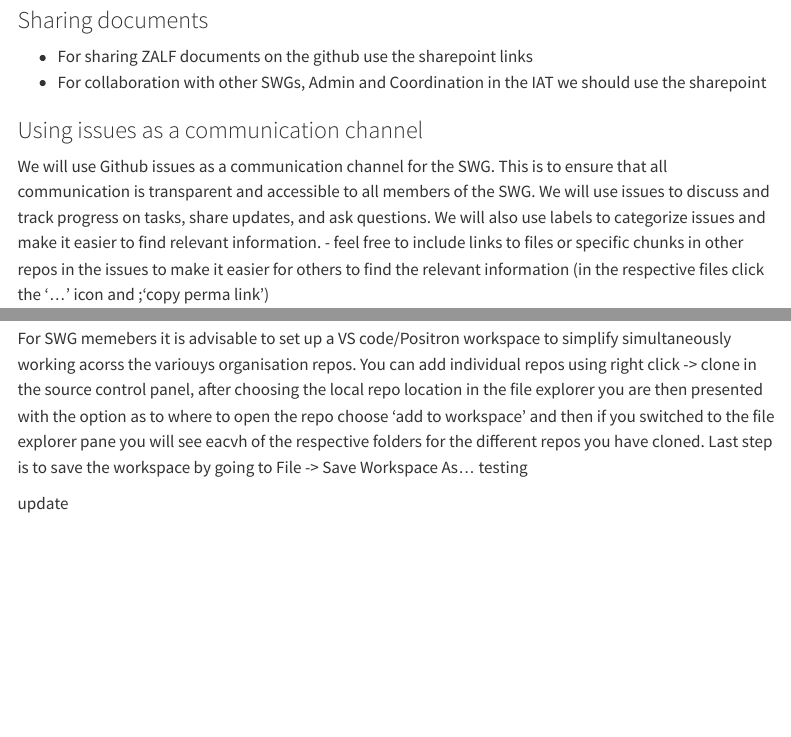
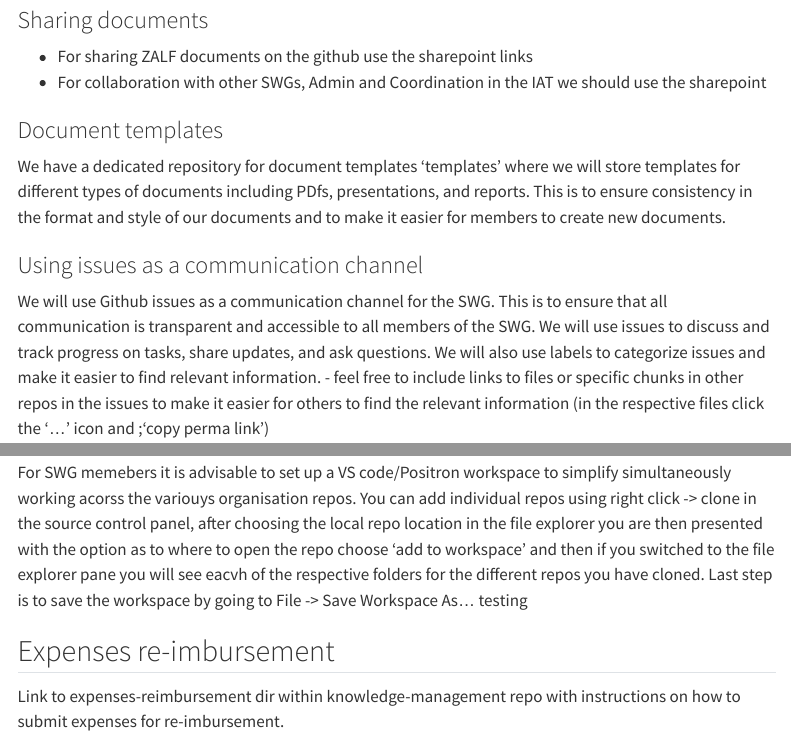
Before and after one commit to iat-dml/iat-dml.github.io, a Quarto document (onboarding.qmd): the page in a window 1100 px wide, from 330 px down, and a second part further down, joined at a grey line. Rendered offline with R 4.5, knitr and Pandoc in place of Quarto, with nearby package versions; drawn as R Markdown's standard HTML page in place of the format the file asks for; menus at the side of the page are left out.

Commit message:
Sync onboarding from knowledge-management

```diff
--- a/onboarding.qmd
+++ b/onboarding.qmd
@@ -17,6 +17,10 @@ We will use Github for project and knowledge management building open the techni
 -   For sharing ZALF documents on the github use the sharepoint links
 -   For collaboration with other SWGs, Admin and Coordination in the IAT we should use the sharepoint
 
+### Document templates
+
+We have a dedicated repository for document templates 'templates' where we will store templates for different types of documents including PDfs, presentations, and reports. This is to ensure consistency in the format and style of our documents and to make it easier for members to create new documents.
+
 ### Using issues as a communication channel
 
 We will use Github issues as a communication channel for the SWG. This is to ensure that all communication is transparent and accessible to all members of the SWG. We will use issues to discuss and track progress on tasks, share updates, and ask questions. We will also use labels to categorize issues and make it easier to find relevant information. - feel free to include links to files or specific chunks in other repos in the issues to make it easier for others to find the relevant information (in the respective files click the '...' icon and ;'copy perma link')
@@ -25,4 +29,6 @@ We will use Github issues as a communication channel for the SWG. This is to ens
 
 For SWG memebers it is advisable to set up a VS code/Positron workspace to simplify simultaneously working acorss the variouys organisation repos. You can add individual repos using right click -\> clone in the source control panel, after choosing the local repo location in the file explorer you are then presented with the option as to where to open the repo choose 'add to workspace' and then if you switched to the file explorer pane you will see eacvh of the respective folders for the different repos you have cloned. Last step is to save the workspace by going to File -\> Save Workspace As... testing
 
-update
+## Expenses re-imbursement
+
+Link to expenses-reimbursement dir within knowledge-management repo with instructions on how to submit expenses for re-imbursement.
```
